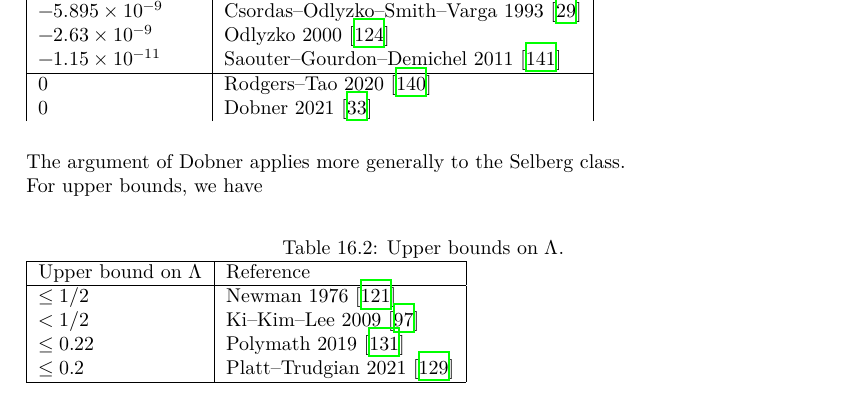
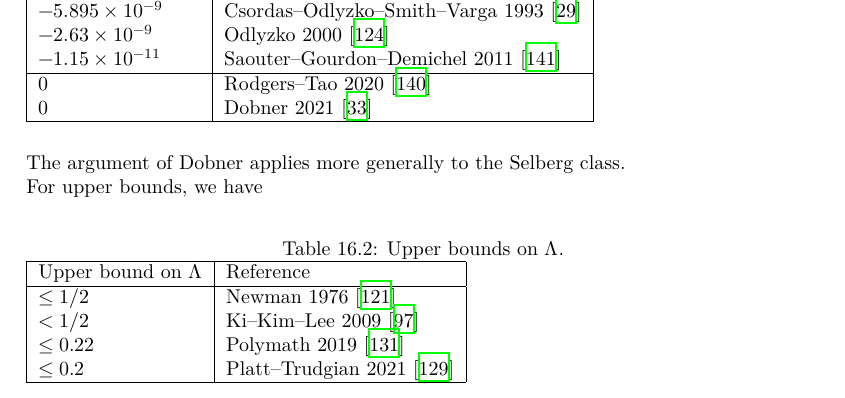
Before and after one commit to teorth/expdb, a LaTeX thesis (blueprint/src/print.tex, which reads blueprint/src/chapter/de_bruijn_newman.tex): part of page 144 of 154, cut so that both start at the same text. Compiled offline with XeLaTeX.

Commit message:
Fix formatting

```diff
--- a/blueprint/src/chapter/de_bruijn_newman.tex
+++ b/blueprint/src/chapter/de_bruijn_newman.tex
@@ -49,7 +49,8 @@ Known lower bounds on $\Lambda$ are listed in the tables below.
   $-1.15 \times 10^{-11}$ & Saouter--Gourdon--Demichel 2011 \cite{saouter} \\
   \hline
   $0$ & Rodgers--Tao 2020 \cite{rodgers-tao} \\
-  $0$ & Dobner 2021 \cite{dobner}
+  $0$ & Dobner 2021 \cite{dobner} \\
+  \hline
   \end{tabular}
   \end{table}
 
```
